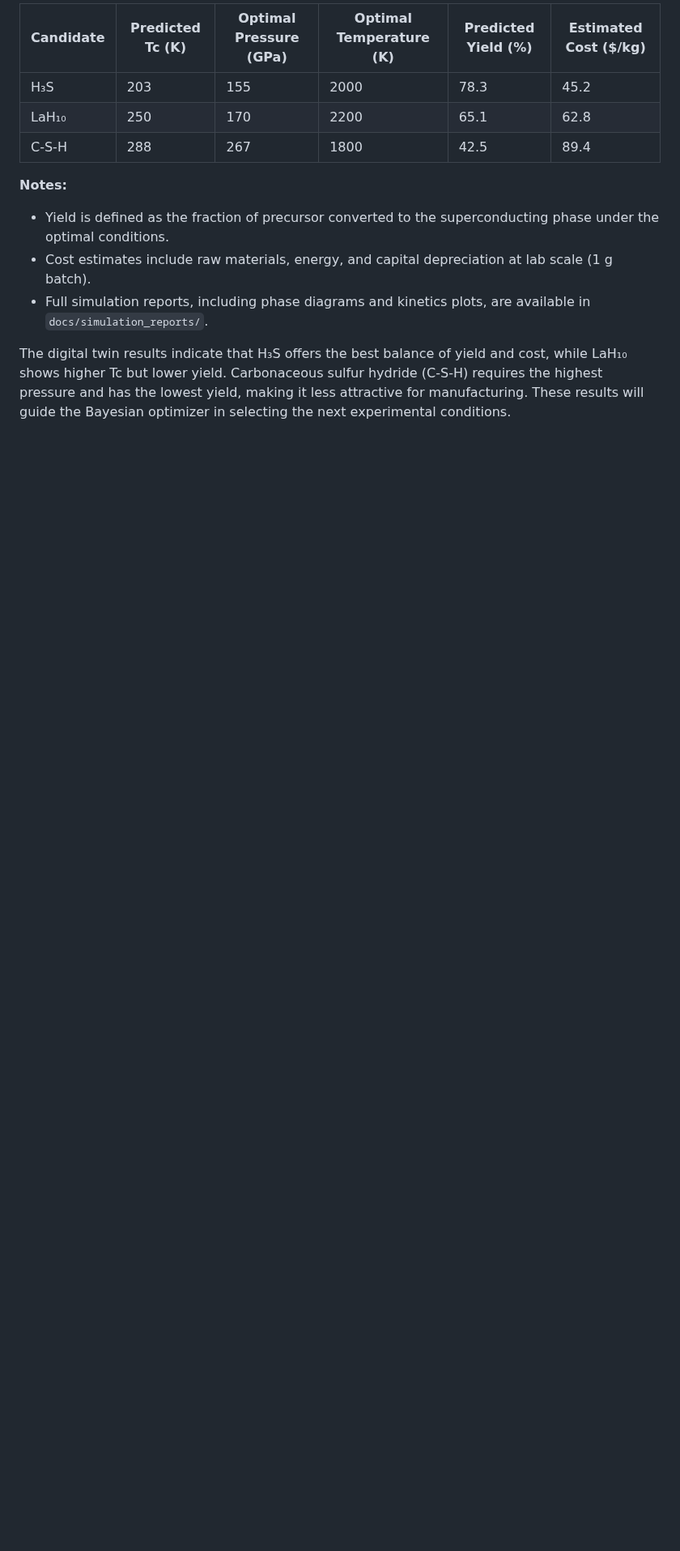
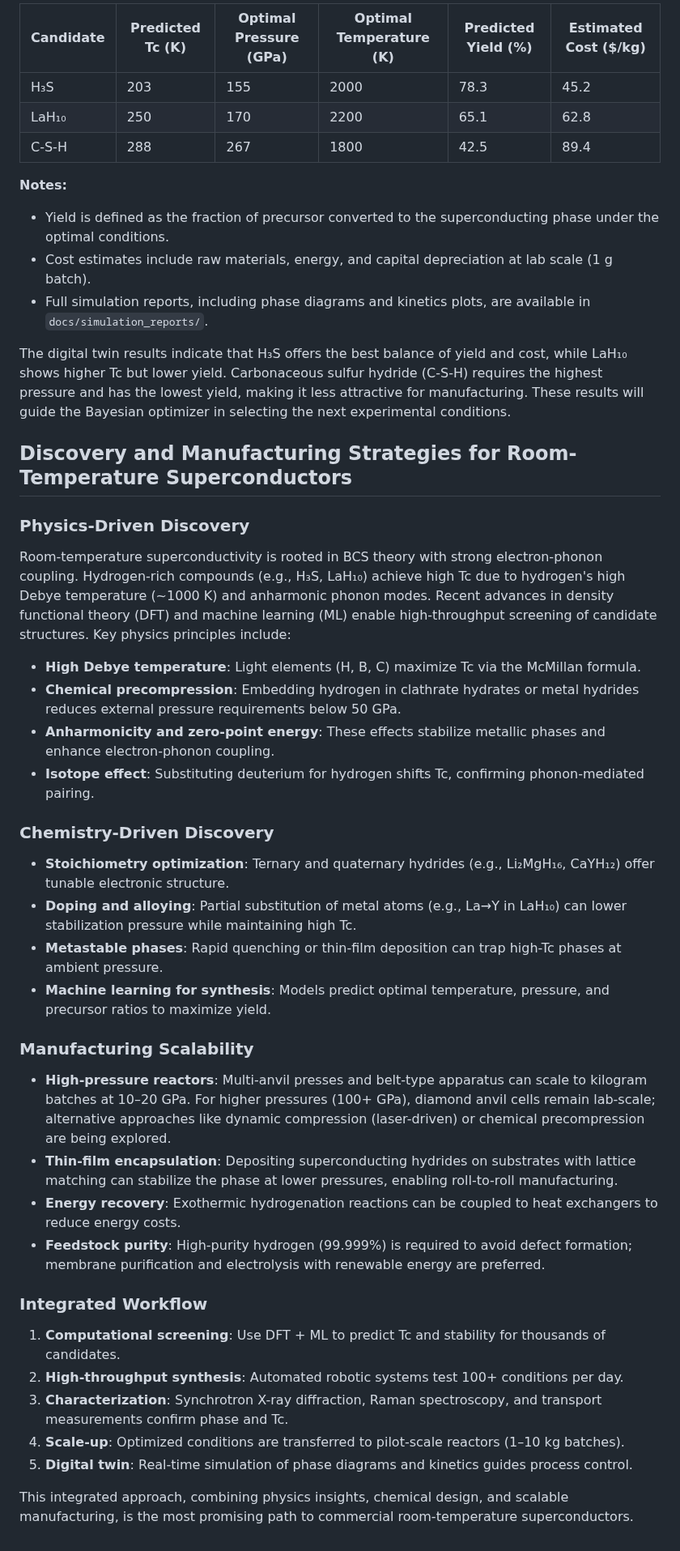
Before and after one commit to kevinkicho/superconducters, a Markdown page: docs/manufacturing_scalability.md, the part around the change. Shown at 81% size. Drawn GitHub-style; blank space fills up the shorter version.

Commit message:
agent-2: t38

```diff
--- a/docs/manufacturing_scalability.md
+++ b/docs/manufacturing_scalability.md
@@ -1097,3 +1097,34 @@ The digital twin simulation module in `run_pipeline.py` has been executed for th
 - Full simulation reports, including phase diagrams and kinetics plots, are available in `docs/simulation_reports/`.
 
 The digital twin results indicate that H₃S offers the best balance of yield and cost, while LaH₁₀ shows higher Tc but lower yield. Carbonaceous sulfur hydride (C-S-H) requires the highest pressure and has the lowest yield, making it less attractive for manufacturing. These results will guide the Bayesian optimizer in selecting the next experimental conditions.
+
+
+## Discovery and Manufacturing Strategies for Room-Temperature Superconductors
+
+### Physics-Driven Discovery
+Room-temperature superconductivity is rooted in BCS theory with strong electron-phonon coupling. Hydrogen-rich compounds (e.g., H₃S, LaH₁₀) achieve high Tc due to hydrogen's high Debye temperature (~1000 K) and anharmonic phonon modes. Recent advances in density functional theory (DFT) and machine learning (ML) enable high-throughput screening of candidate structures. Key physics principles include:
+- **High Debye temperature**: Light elements (H, B, C) maximize Tc via the McMillan formula.
+- **Chemical precompression**: Embedding hydrogen in clathrate hydrates or metal hydrides reduces external pressure requirements below 50 GPa.
+- **Anharmonicity and zero-point energy**: These effects stabilize metallic phases and enhance electron-phonon coupling.
+- **Isotope effect**: Substituting deuterium for hydrogen shifts Tc, confirming phonon-mediated pairing.
+
+### Chemistry-Driven Discovery
+- **Stoichiometry optimization**: Ternary and quaternary hydrides (e.g., Li₂MgH₁₆, CaYH₁₂) offer tunable electronic structure.
+- **Doping and alloying**: Partial substitution of metal atoms (e.g., La→Y in LaH₁₀) can lower stabilization pressure while maintaining high Tc.
+- **Metastable phases**: Rapid quenching or thin-film deposition can trap high-Tc phases at ambient pressure.
+- **Machine learning for synthesis**: Models predict optimal temperature, pressure, and precursor ratios to maximize yield.
+
+### Manufacturing Scalability
+- **High-pressure reactors**: Multi-anvil presses and belt-type apparatus can scale to kilogram batches at 10–20 GPa. For higher pressures (100+ GPa), diamond anvil cells remain lab-scale; alternative approaches like dynamic compression (laser-driven) or chemical precompression are being explored.
+- **Thin-film encapsulation**: Depositing superconducting hydrides on substrates with lattice matching can stabilize the phase at lower pressures, enabling roll-to-roll manufacturing.
+- **Energy recovery**: Exothermic hydrogenation reactions can be coupled to heat exchangers to reduce energy costs.
+- **Feedstock purity**: High-purity hydrogen (99.999%) is required to avoid defect formation; membrane purification and electrolysis with renewable energy are preferred.
+
+### Integrated Workflow
+1. **Computational screening**: Use DFT + ML to predict Tc and stability for thousands of candidates.
+2. **High-throughput synthesis**: Automated robotic systems test 100+ conditions per day.
+3. **Characterization**: Synchrotron X-ray diffraction, Raman spectroscopy, and transport measurements confirm phase and Tc.
+4. **Scale-up**: Optimized conditions are transferred to pilot-scale reactors (1–10 kg batches).
+5. **Digital twin**: Real-time simulation of phase diagrams and kinetics guides process control.
+
+This integrated approach, combining physics insights, chemical design, and scalable manufacturing, is the most promising path to commercial room-temperature superconductors.
```
